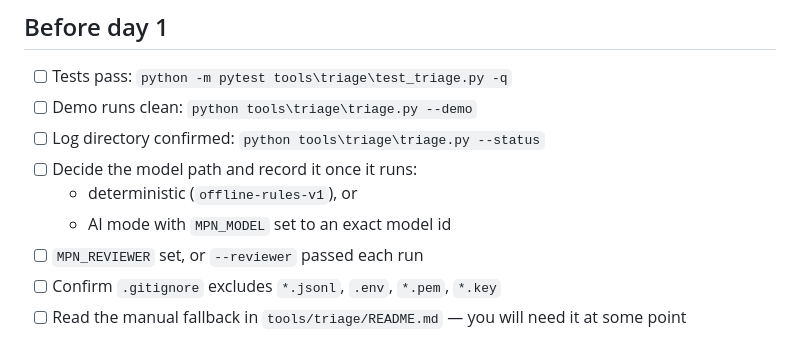
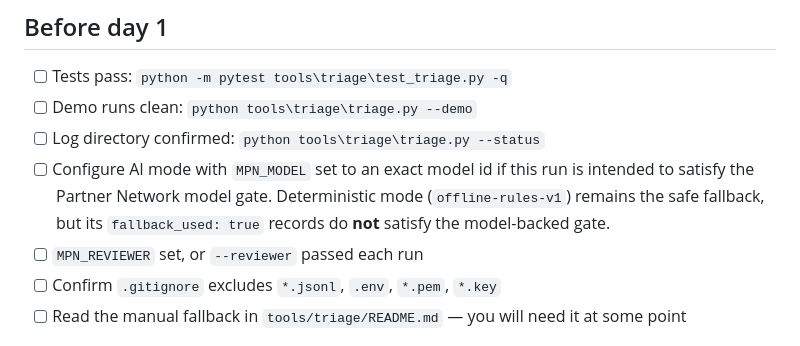
Before and after one commit to marcelozap/miami-papa-noel, a Markdown page: docs/15-day-evidence-checklist.md, the part around the change. GitHub-like rendering.

Commit message:
docs(opn): clarify model-backed qualification gate

```diff
--- a/docs/15-day-evidence-checklist.md
+++ b/docs/15-day-evidence-checklist.md
@@ -11,9 +11,10 @@ count. **Never backdate.**
 - [ ] Tests pass: `python -m pytest tools\triage\test_triage.py -q`
 - [ ] Demo runs clean: `python tools\triage\triage.py --demo`
 - [ ] Log directory confirmed: `python tools\triage\triage.py --status`
-- [ ] Decide the model path and record it once it runs:
-  - deterministic (`offline-rules-v1`), or
-  - AI mode with `MPN_MODEL` set to an exact model id
+- [ ] Configure AI mode with `MPN_MODEL` set to an exact model id if this run
+      is intended to satisfy the Partner Network model gate. Deterministic
+      mode (`offline-rules-v1`) remains the safe fallback, but its
+      `fallback_used: true` records do **not** satisfy the model-backed gate.
 - [ ] `MPN_REVIEWER` set, or `--reviewer` passed each run
 - [ ] Confirm `.gitignore` excludes `*.jsonl`, `.env`, `*.pem`, `*.key`
 - [ ] Read the manual fallback in `tools/triage/README.md` — you will need it at some point
```
Also changed, not shown: docs/gap-report.md (+4 -2 lines).
